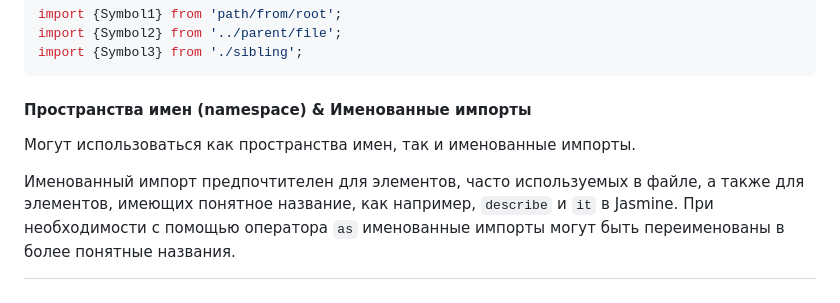
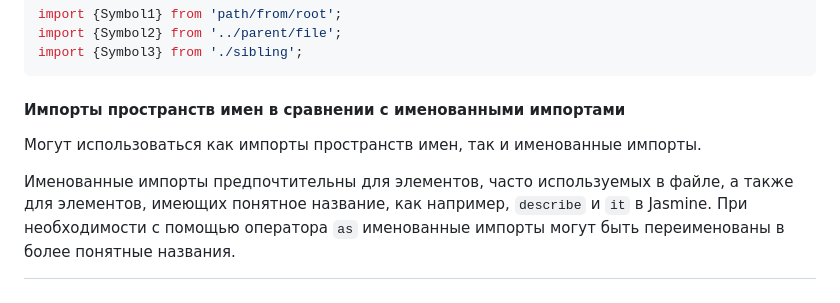
Before and after one commit to olegbarabanov/google-typescript-style-guide-ru, a Markdown page: src/google-typescript-style-guide-ru.md, the part around the change. Rendered like a GitHub page.

Commit message:
fix content

````diff
--- a/src/google-typescript-style-guide-ru.md
+++ b/src/google-typescript-style-guide-ru.md
@@ -149,8 +149,8 @@ import {Symbol2} from '../parent/file';
 import {Symbol3} from './sibling';
 ```
 
-#### Пространства имен (namespace) & Именованные импорты
+#### Импорты пространств имен в сравнении с именованными импортами
 
-Могут использоваться как пространства имен, так и именованные импорты.
+Могут использоваться как импорты пространств имен, так и именованные импорты.
 
-Именованный импорт предпочтителен для элементов, часто используемых в файле, а также для элементов, имеющих понятное название, как например, `describe` и `it` в Jasmine. При необходимости с помощью оператора `as` именованные импорты могут быть переименованы в более понятные названия.
+Именованные импорты предпочтительны для элементов, часто используемых в файле, а также для элементов, имеющих понятное название, как например, `describe` и `it` в Jasmine. При необходимости с помощью оператора `as` именованные импорты могут быть переименованы в более понятные названия.
````
